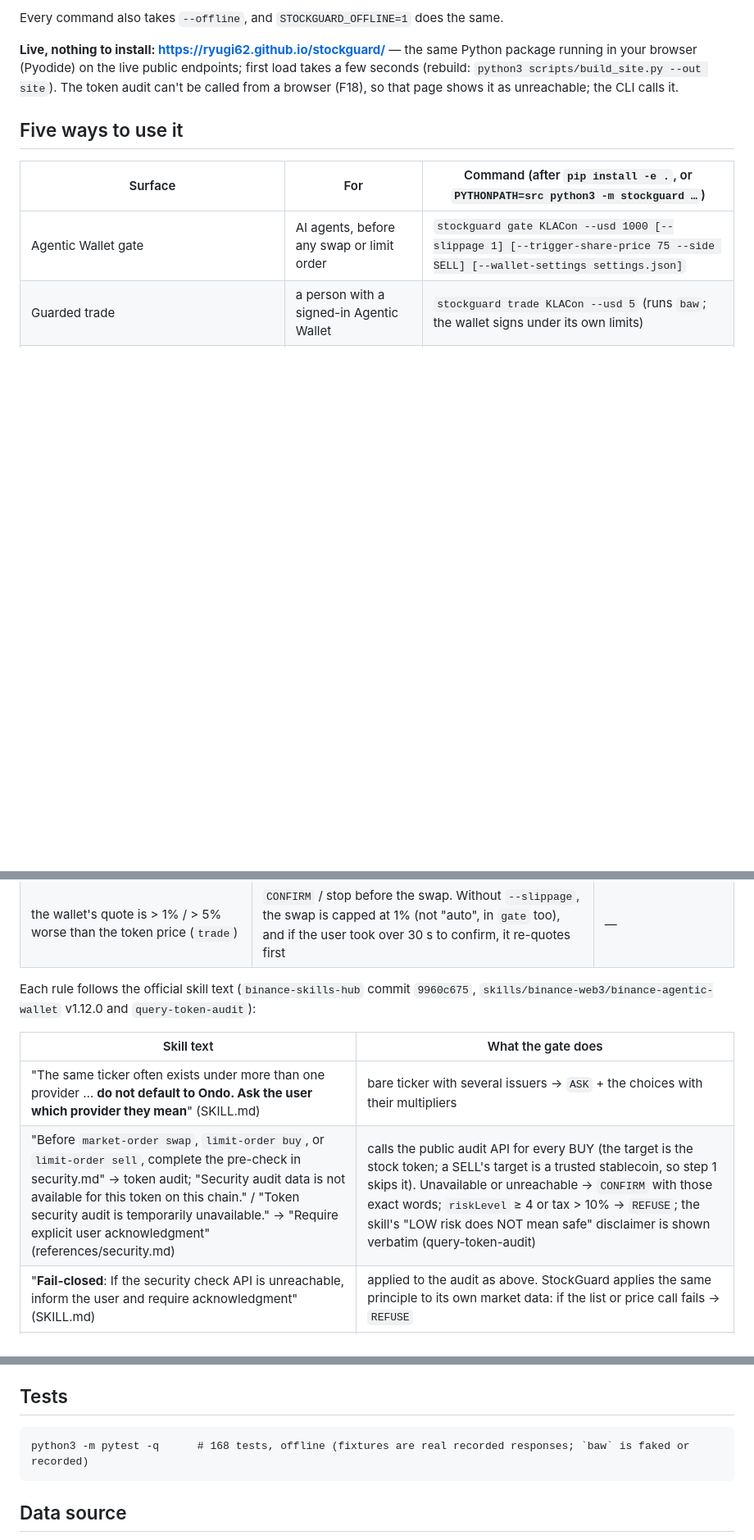
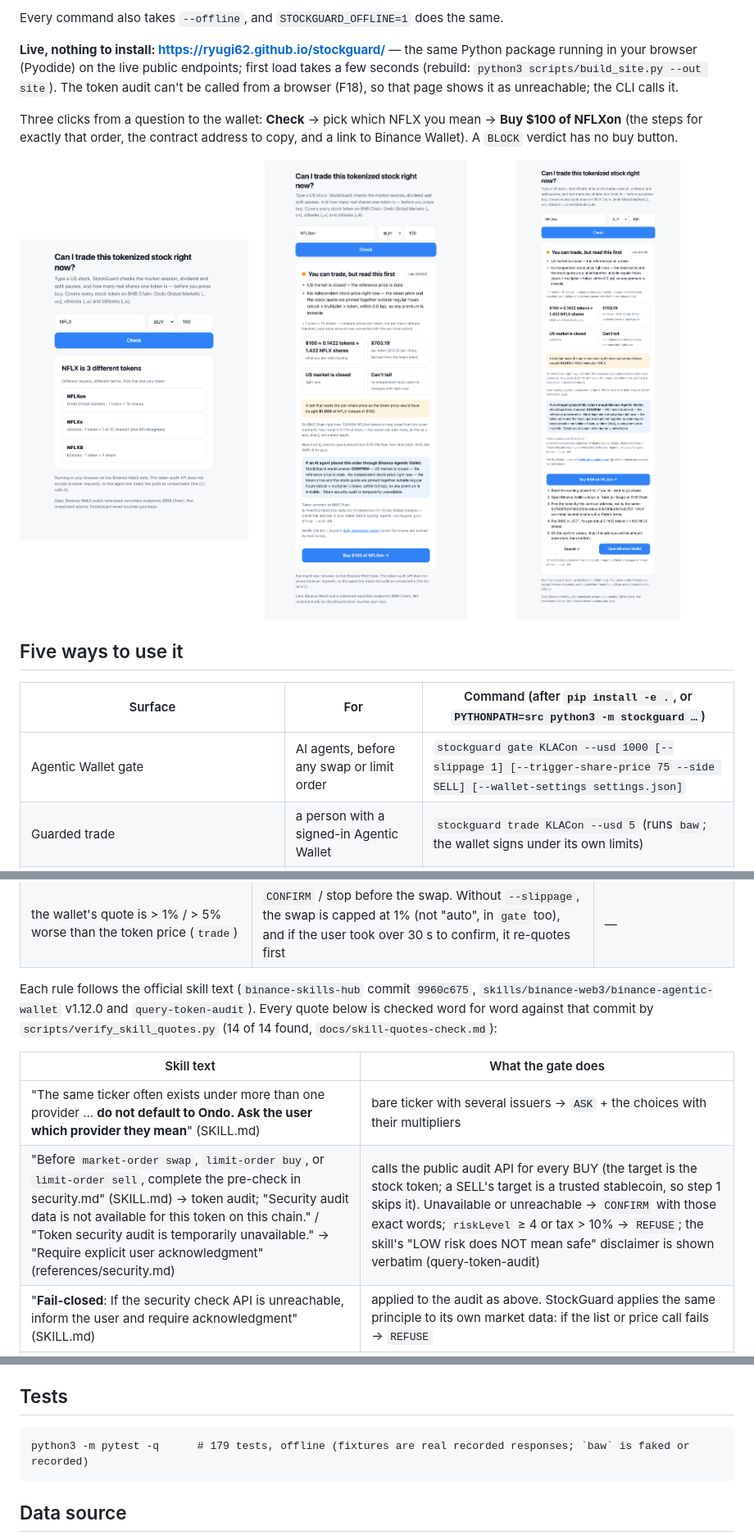
Before and after one commit to Ryugi62/stockguard, a Markdown page: README.md, 3 parts joined by grey strips. Shown at 82% size. Drawn GitHub-style; pictures changed too: docs/screenshots/07a-click1-nflx-is-three-tokens.png (added), docs/screenshots/07b-click2-verdict-and-buy-button.png (added), docs/screenshots/07c-click3-how-to-buy-this-amount.png (added); blank space fills up the shorter version.

````diff
--- a/README.md
+++ b/README.md
@@ -31,6 +43,14 @@ What the demo shows:
 Every command also takes `--offline`, and `STOCKGUARD_OFFLINE=1` does the same.
 
 **Live, nothing to install: https://ryugi62.github.io/stockguard/** — the same Python package running in your browser (Pyodide) on the live public endpoints; first load takes a few seconds (rebuild: `python3 scripts/build_site.py --out site`). The token audit can't be called from a browser (F18), so that page shows it as unreachable; the CLI calls it.
+
+Three clicks from a question to the wallet: **Check** → pick which NFLX you mean → **Buy $100 of NFLXon** (the steps for exactly that order, the contract address to copy, and a link to Binance Wallet). A `BLOCK` verdict has no buy button.
+
+<p>
+<img src="docs/screenshots/07a-click1-nflx-is-three-tokens.png" width="32%" alt="Click 1: NFLX is three different tokens">
+<img src="docs/screenshots/07b-click2-verdict-and-buy-button.png" width="32%" alt="Click 2: the verdict, what you are really buying, and a Buy button">
+<img src="docs/screenshots/07c-click3-how-to-buy-this-amount.png" width="32%" alt="Click 3: how to buy exactly this amount in Binance Wallet">
+</p>
 
 ## Five ways to use it
 
@@ -59,12 +79,12 @@ StockGuard never signs. `gate` prints the wallet commands; `trade` runs them thr
 | order > wallet `quotaLeft` | `CONFIRM` with the order cut (rounded down) to `quotaLeft`; under $1 left → `REFUSE` | daily limit |
 | the wallet's quote is > 1% / > 5% worse than the token price (`trade`) | `CONFIRM` / stop before the swap. Without `--slippage`, the swap is capped at 1% (not "auto", in `gate` too), and if the user took over 30 s to confirm, it re-quotes first | — |
 
-Each rule follows the official skill text (`binance-skills-hub` commit `9960c675`, `skills/binance-web3/binance-agentic-wallet` v1.12.0 and `query-token-audit`):
+Each rule follows the official skill text (`binance-skills-hub` commit `9960c675`, `skills/binance-web3/binance-agentic-wallet` v1.12.0 and `query-token-audit`). Every quote below is checked word for word against that commit by `scripts/verify_skill_quotes.py` (14 of 14 found, `docs/skill-quotes-check.md`):
 
 | Skill text | What the gate does |
 |---|---|
 | "The same ticker often exists under more than one provider … **do not default to Ondo. Ask the user which provider they mean**" (SKILL.md) | bare ticker with several issuers → `ASK` + the choices with their multipliers |
-| "Before `market-order swap`, `limit-order buy`, or `limit-order sell`, complete the pre-check in security.md" → token audit; "Security audit data is not available for this token on this chain." / "Token security audit is temporarily unavailable." → "Require explicit user acknowledgment" (references/security.md) | calls the public audit API for every BUY (the target is the stock token; a SELL's target is a trusted stablecoin, so step 1 skips it). Unavailable or unreachable → `CONFIRM` with those exact words; `riskLevel` ≥ 4 or tax > 10% → `REFUSE`; the skill's "LOW risk does NOT mean safe" disclaimer is shown verbatim (query-token-audit) |
+| "Before `market-order swap`, `limit-order buy`, or `limit-order sell`, complete the pre-check in security.md" (SKILL.md) → token audit; "Security audit data is not available for this token on this chain." / "Token security audit is temporarily unavailable." → "Require explicit user acknowledgment" (references/security.md) | calls the public audit API for every BUY (the target is the stock token; a SELL's target is a trusted stablecoin, so step 1 skips it). Unavailable or unreachable → `CONFIRM` with those exact words; `riskLevel` ≥ 4 or tax > 10% → `REFUSE`; the skill's "LOW risk does NOT mean safe" disclaimer is shown verbatim (query-token-audit) |
 | "**Fail-closed**: If the security check API is unreachable, inform the user and require acknowledgment" (SKILL.md) | applied to the audit as above. StockGuard applies the same principle to its own market data: if the list or price call fails → `REFUSE` |
 | "**No address hallucination**: Never fabricate a contract address" (SKILL.md) | contract not in the RWA token list → `REFUSE`; the `toToken` address only ever comes from the list |
 | "Confirm with the user each time before any state-changing command" (SKILL.md) | `CONFIRM` can't be skipped |
@@ -131,7 +156,7 @@ A recorded live mainnet trade, and a Transaction API dry-run (that API needs a d
 ## Tests
 
 ```
-python3 -m pytest -q      # 168 tests, offline (fixtures are real recorded responses; `baw` is faked or recorded)
+python3 -m pytest -q      # 179 tests, offline (fixtures are real recorded responses; `baw` is faked or recorded)
 ```
 
 ## Data source
````
Also changed, not shown: other parts of README.md (+17 -0 lines), SPEC.md (+7 -0 lines), docs/dx-findings.md (+2 -0 lines), docs/skill-quotes-check.md (added, +21 -0 lines), 10 other files.
